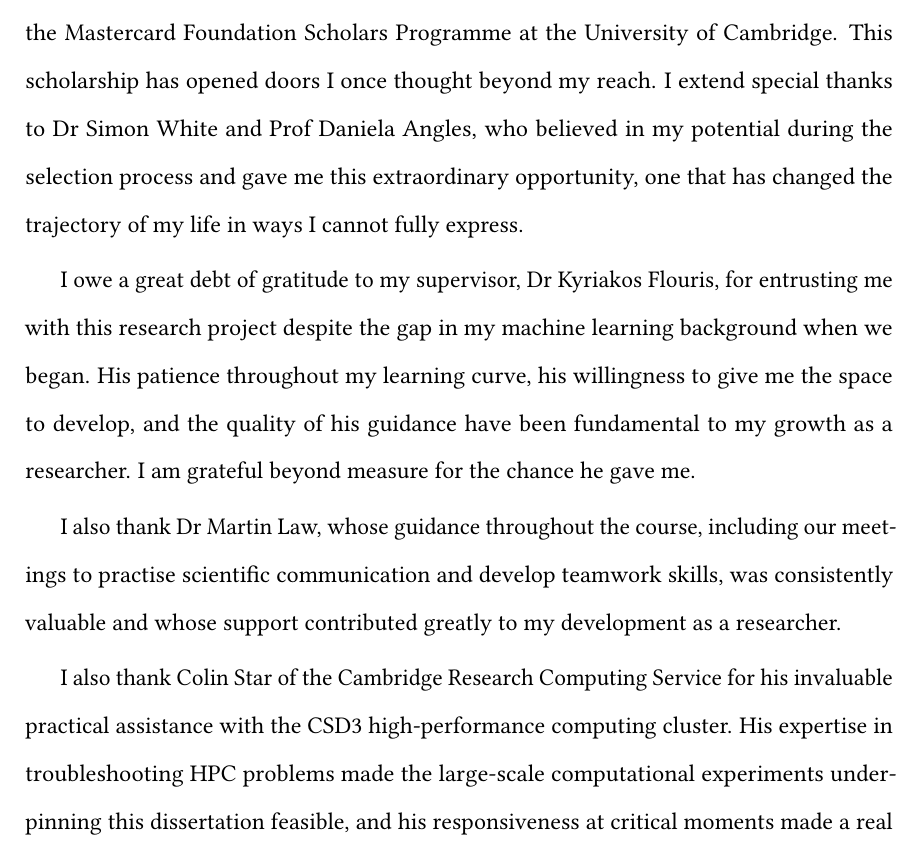
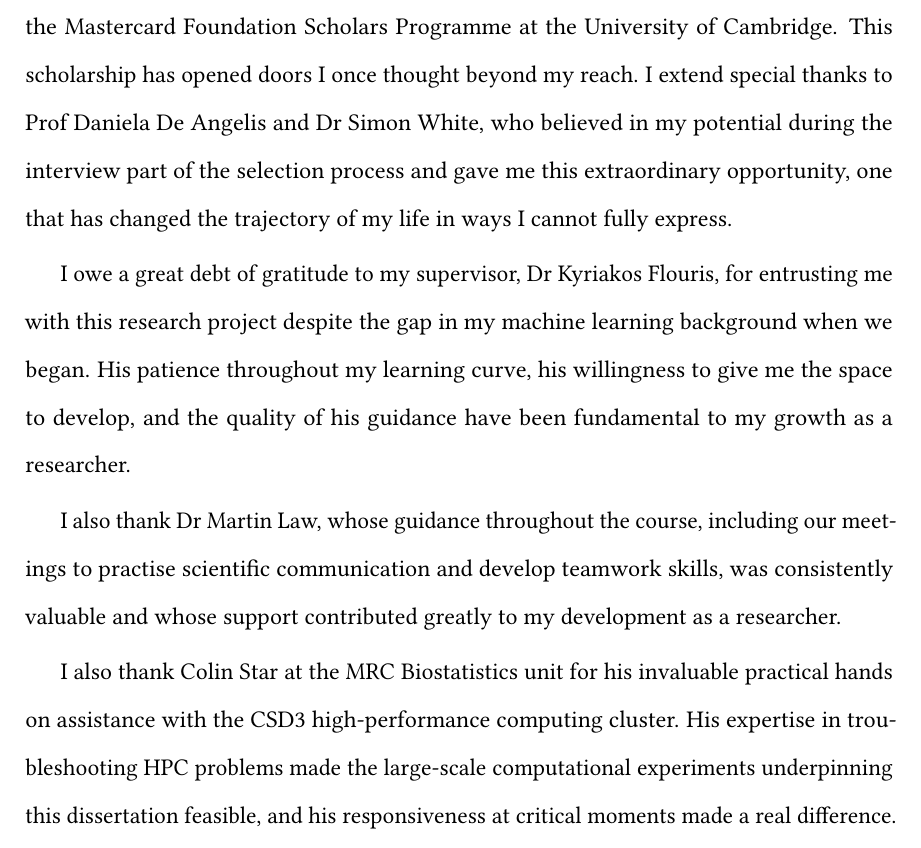
Before and after one commit to teklesam/pp-vae-hformer, a LaTeX thesis (main.tex): part of page 7 of 170, cut so that both start at the same text. Compiled offline with pdfLaTeX.

Commit message:
Update on Overleaf.

```diff
--- a/main.tex
+++ b/main.tex
@@ -261,13 +261,13 @@ PP-VAE-Hformer demonstrates that calibrated per-pixel uncertainty quantification
 
 This dissertation is dedicated to my family. Their unconditional love, encouragement, and sacrifices have been the foundation of everything I have achieved. Whatever I become, I become because of them, and reaching this point would not have been possible without them.
 
-I am profoundly grateful to the Mastercard Foundation for funding my studies through the Mastercard Foundation Scholars Programme at the University of Cambridge. This scholarship has opened doors I once thought beyond my reach. I extend special thanks to Dr Simon White and Prof Daniela Angles, who believed in my potential during the selection process and gave me this extraordinary opportunity, one that has changed the trajectory of my life in ways I cannot fully express.
-
-I owe a great debt of gratitude to my supervisor, Dr Kyriakos Flouris, for entrusting me with this research project despite the gap in my machine learning background when we began. His patience throughout my learning curve, his willingness to give me the space to develop, and the quality of his guidance have been fundamental to my growth as a researcher. I am grateful beyond measure for the chance he gave me.
+I am profoundly grateful to the Mastercard Foundation for funding my studies through the Mastercard Foundation Scholars Programme at the University of Cambridge. This scholarship has opened doors I once thought beyond my reach. I extend special thanks to Prof Daniela De Angelis and  Dr Simon White, who believed in my potential during the interview part of the selection process and gave me this extraordinary opportunity, one that has changed the trajectory of my life in ways I cannot fully express.
+
+I owe a great debt of gratitude to my supervisor, Dr Kyriakos Flouris, for entrusting me with this research project despite the gap in my machine learning background when we began. His patience throughout my learning curve, his willingness to give me the space to develop, and the quality of his guidance have been fundamental to my growth as a researcher.
 
 I also thank Dr Martin Law, whose guidance throughout the course, including our meetings to practise scientific communication and develop teamwork skills, was consistently valuable and whose support contributed greatly to my development as a researcher.
 
-I also thank Colin Star of the Cambridge Research Computing Service for his invaluable practical assistance with the CSD3 high-performance computing cluster. His expertise in troubleshooting HPC problems made the large-scale computational experiments underpinning this dissertation feasible, and his responsiveness at critical moments made a real difference.
+I also thank Colin Star at the MRC Biostatistics unit for his invaluable practical hands on assistance with the CSD3 high-performance computing cluster. His expertise in troubleshooting HPC problems made the large-scale computational experiments underpinning this dissertation feasible, and his responsiveness at critical moments made a real difference.
 
 Finally, I acknowledge the MRC Biostatistics Unit and the MPhil in Population Health Sciences programme for providing an exceptional academic environment, and the open-science community behind MedMNIST and the Kermany paediatric chest radiograph dataset, whose commitment to open data made this work possible.
 
```
